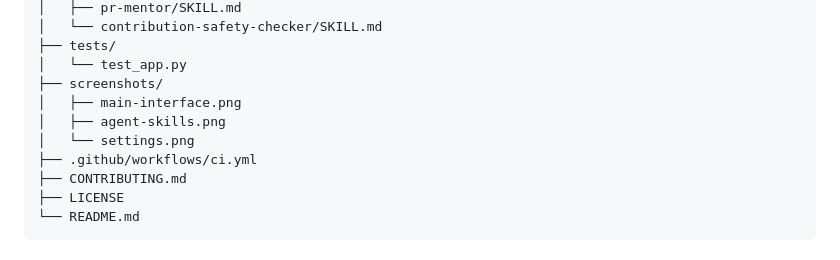
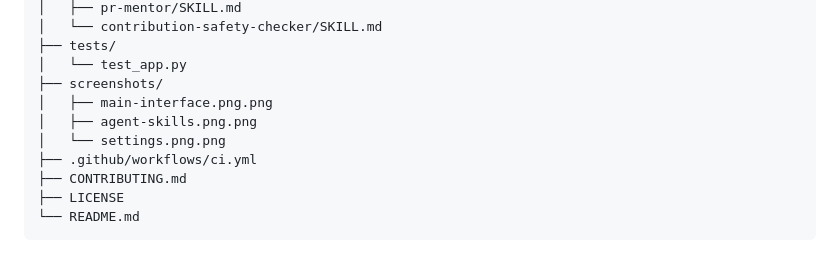
Before and after one commit to prabhtheone/FirstPR-AI, a Markdown page: README.md, the part around one of its changes. Drawn GitHub-style.

```diff
--- a/README.md
+++ b/README.md
@@ -141,9 +141,9 @@ FirstPR-AI/
 ├── tests/
 │   └── test_app.py
 ├── screenshots/
-│   ├── main-interface.png
-│   ├── agent-skills.png
-│   └── settings.png
+│   ├── main-interface.png.png
+│   ├── agent-skills.png.png
+│   └── settings.png.png
 ├── .github/workflows/ci.yml
 ├── CONTRIBUTING.md
 ├── LICENSE
```
Also changed, not shown: other parts of README.md (+3 -3 lines).
